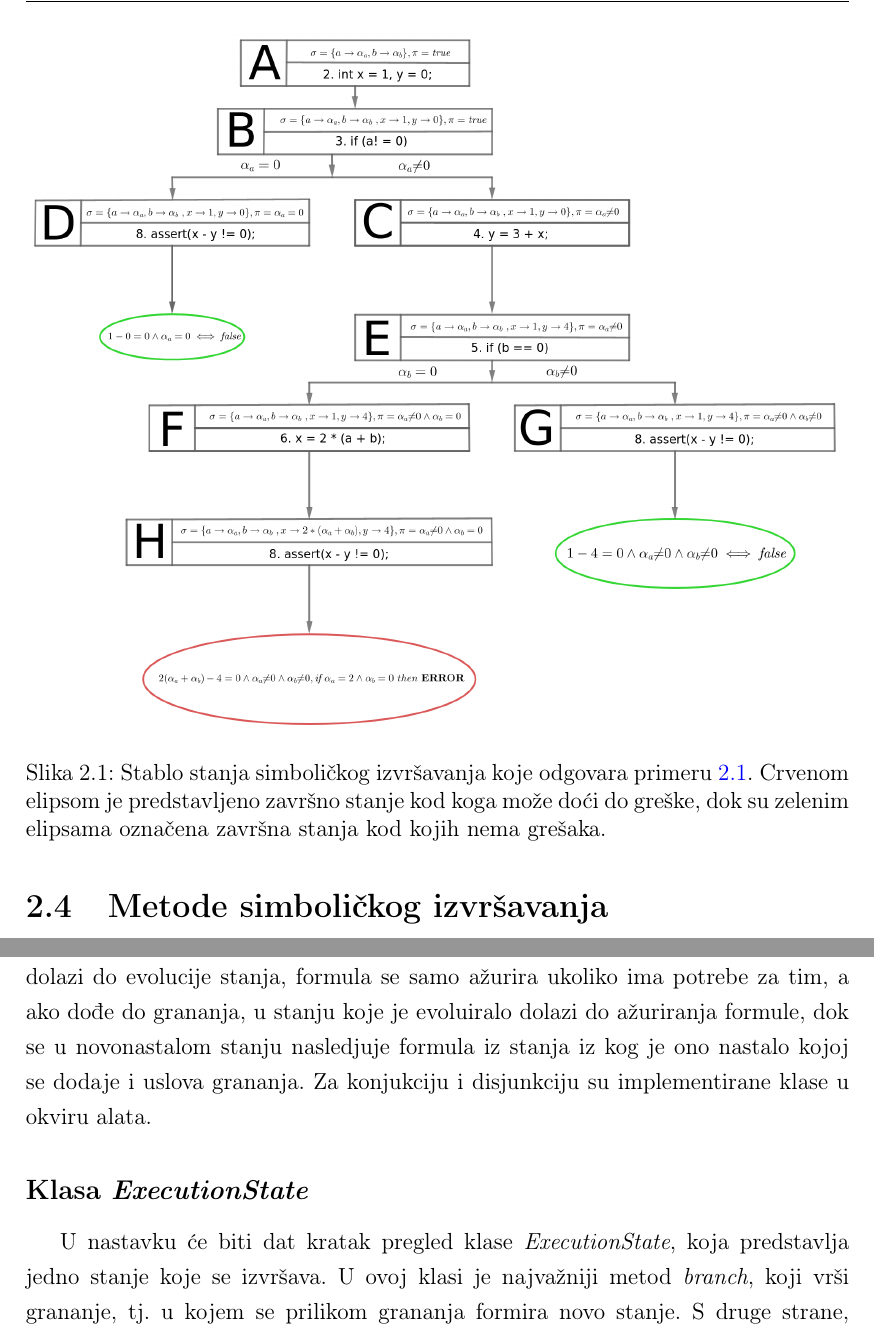
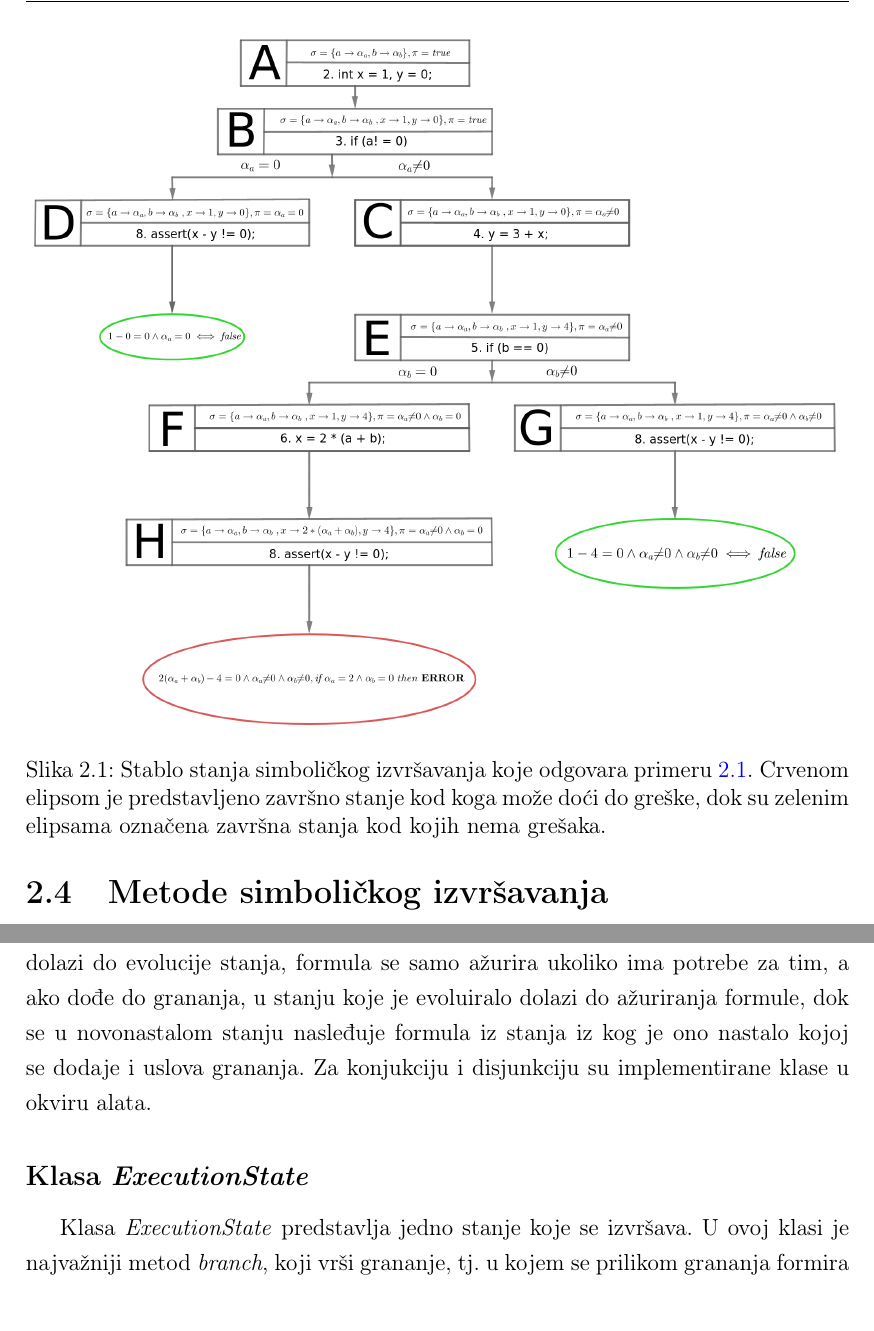
Before and after one commit to filozof50/master_rad, a LaTeX book (tekst/tekst.tex): two parts of pages 15 and 48 of 61 before the commit and two parts of pages 15 and 47 of 60 after it, joined at a grey line, cut so that both start at the same text. The pictures show the PDF file tekst/tekst.pdf that the author committed with the source.

Commit message:
Izmene u poglavlju 4

```diff
--- a/tekst/tekst.tex
+++ b/tekst/tekst.tex
@@ -55,6 +55,7 @@
     urlcolor=cyan,
 }
 \usepackage{listings, multicol} % listing programskog koda
+\usepackage{caption}
 
 \usepackage{capt-of}
 \makeatletter
@@ -654,6 +655,7 @@ U ovom delu će biti prikazan rad algoritama DFS i BFS na primeru koji je dat u
 \end{lstlisting}
 \end{minipage}
 \captionof{lstlisting}{Primer simboličkog izvršavanja u alatu KLEE}
+\label{lst:primer_KLEE}
 \end{figure}
 
 \begin{figure}[ht]
@@ -819,7 +821,7 @@ Ukoliko je algoritam koji se u trenutku izvršava pretraga grafa u dubinu dodatn
 \section{Pregled najvažnijih klasa alata KLEE}
 U ovom delu će biti opisano na koji način je implementiran alat KLEE, biće dat pregled najvažnijih klasa i metoda koje se koriste za simboličko izvršavanje u ovom alatu. Takođe će biti opisano na koji način je implementiran predloženi algoritam, koje su klase izmenjene, i na koji način.
 
-K\^od u alatu Klee je organizovan u više direktorijuma koji pored osnovne implementacije sadrže i dokumentaciju, pomoćne skripte za bildovanje, razne vrste testova i primere. Fajlovi zaglavlja organizovani su u okviru foldera klee/include dok se osnova implementacije nalazi u okviru foldera lib. Specijalno lib/Core sadrzi sve fajlove koji sadrže izvorne kodove za svaku od klasa koje su implementirane u okviru alata, i tu je smestena implementacija BFS-DFS pretrage.
+K\^od u alatu Klee je organizovan u više direktorijuma koji pored osnovne implementacije sadrže i dokumentaciju, pomoćne skripte za bildovanje, razne vrste testova i primere. Fajlovi zaglavlja organizovani su u okviru foldera \texttt{klee/include} dok se osnova implementacije nalazi u okviru foldera \texttt{lib}. Specijalno \texttt{lib/Core} sadrzi sve fajlove koji sadrže izvorne kodove za svaku od klasa koje su implementirane u okviru alata, i tu je smestena implementacija BFS-DFS pretrage.
 
 \subsection{Klasa \textit{Executor}}
 Glavna i najvažnija klasa koja se koristi u KLEE-u je klasa \textit{Executor}. U ovoj klasi postoji metod \textit{run}. Jedini argument koji prima je inicijalno stanje, tj. početno stanje od koga se kreće u pretragu, koren stabla stanja. Unutar ove metode se pre svega kreira pretraživač (eng. \textit{Searcher}).
@@ -827,10 +829,10 @@ Pretraživač je samo objekat klase koja zapravo vrši pretragu u stablu stanja.
 
 Glavni deo ovog metoda je petlja u kojoj se vrši kompletno izvršavanje (listing \ref{lst:glavna}). Ovaj metod uz priložen pseudo k\^od je prikazan u delu \ref{ideja_algoritma}.
 
-Prilikom izvršavanja svake od naredbi se dodatno i menja logička formula koja se čuva u stanju. Logička formula u stanju odgovara uslovima koji važe za sve promenljive na nekoj putanji. Kada se dođe u neko stanje, putanja kroz k\^od je jedinstveno određena nizom stanja koja su prethodila tom stanju na putanji. Samim tim je i formula logike prvog reda jedinstveno određena za tu putanju, jer je ona nastala propagiranjem kroz niz stanja kojima se došlo u trenutno stanje. Ukoliko dolazi do evolucije stanja, formula se samo ažurira ukoliko ima potrebe za tim, a ako dođe do grananja, u stanju koje je evoluiralo dolazi do ažuriranja formule, dok se u novonastalom stanju nasledjuje formula iz stanja iz kog je ono nastalo kojoj se dodaje i uslova grananja. Za konjukciju i disjunkciju su implementirane klase u okviru alata.
+Prilikom izvršavanja svake od naredbi se dodatno i menja logička formula koja se čuva u stanju. Logička formula u stanju odgovara uslovima koji važe za sve promenljive na nekoj putanji. Kada se dođe u neko stanje, putanja kroz k\^od je jedinstveno određena nizom stanja koja su prethodila tom stanju na putanji. Samim tim je i formula logike prvog reda jedinstveno određena za tu putanju, jer je ona nastala propagiranjem kroz niz stanja kojima se došlo u trenutno stanje. Ukoliko dolazi do evolucije stanja, formula se samo ažurira ukoliko ima potrebe za tim, a ako dođe do grananja, u stanju koje je evoluiralo dolazi do ažuriranja formule, dok se u novonastalom stanju nasleđuje formula iz stanja iz kog je ono nastalo kojoj se dodaje i uslova grananja. Za konjukciju i disjunkciju su implementirane klase u okviru alata.
 
 \subsection{Klasa \textit{ExecutionState}}
-U nastavku će biti dat kratak pregled klase \textit{ExecutionState}, koja predstavlja jedno stanje koje se izvršava. U ovoj klasi je najvažniji metod \textit{branch}, koji vrši grananje, tj. u kojem se prilikom grananja formira novo stanje. S druge strane, kako jedna instanca ove klase predstavlja stanje, u njoj postoji veći broj veoma zanimljivih atributa. Neki od njih su:
+Klasa \textit{ExecutionState} predstavlja jedno stanje koje se izvršava. U ovoj klasi je najvažniji metod \textit{branch}, koji vrši grananje, tj. u kojem se prilikom grananja formira novo stanje. S druge strane, kako jedna instanca ove klase predstavlja stanje, u njoj postoji veći broj veoma zanimljivih atributa. Neki od njih su:
 
 \begin{description}
     \item \textbf{\textit{pc}} - predstavlja narednu naredbu koja treba da bude izvršena.
```
Also changed, not shown: tekst/tekst.pdf, tekst/tekst.tex (2 more changed lines).
